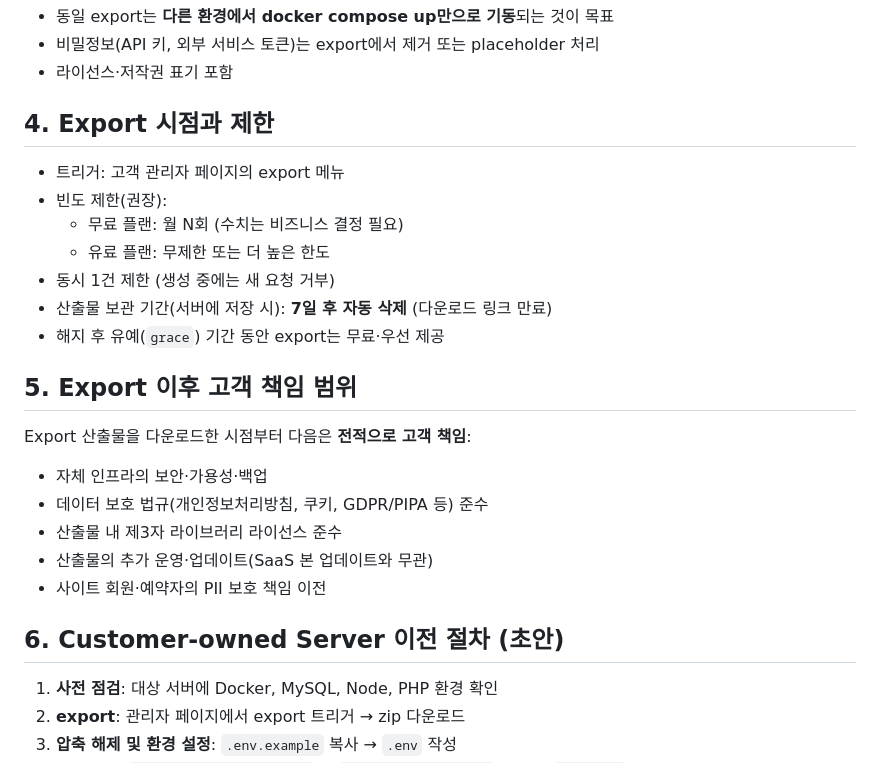
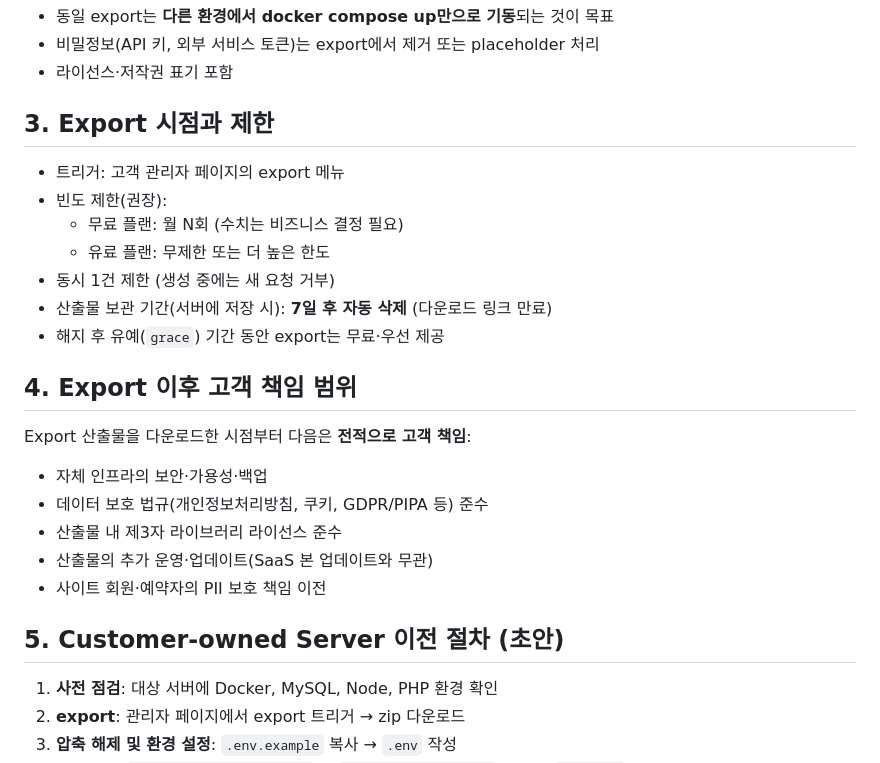
Before and after one commit to shc-partner/SaaS, a Markdown page: docs/export-and-migration-policy.md, the part around one of its changes. Rendered like a GitHub page.

```diff
--- a/docs/export-and-migration-policy.md
+++ b/docs/export-and-migration-policy.md
@@ -46,7 +33,7 @@ site-{slug}-{timestamp}.zip
 - 비밀정보(API 키, 외부 서비스 토큰)는 export에서 제거 또는 placeholder 처리
 - 라이선스·저작권 표기 포함
 
-## 4. Export 시점과 제한
+## 3. Export 시점과 제한
 - 트리거: 고객 관리자 페이지의 export 메뉴
 - 빈도 제한(권장):
   - 무료 플랜: 월 N회 (수치는 비즈니스 결정 필요)
@@ -55,7 +42,7 @@ site-{slug}-{timestamp}.zip
 - 산출물 보관 기간(서버에 저장 시): **7일 후 자동 삭제** (다운로드 링크 만료)
 - 해지 후 유예(`grace`) 기간 동안 export는 무료·우선 제공
 
-## 5. Export 이후 고객 책임 범위
+## 4. Export 이후 고객 책임 범위
 Export 산출물을 다운로드한 시점부터 다음은 **전적으로 고객 책임**:
 - 자체 인프라의 보안·가용성·백업
 - 데이터 보호 법규(개인정보처리방침, 쿠키, GDPR/PIPA 등) 준수
@@ -63,7 +50,7 @@ Export 산출물을 다운로드한 시점부터 다음은 **전적으로 고객
 - 산출물의 추가 운영·업데이트(SaaS 본 업데이트와 무관)
 - 사이트 회원·예약자의 PII 보호 책임 이전
 
-## 6. Customer-owned Server 이전 절차 (초안)
+## 5. Customer-owned Server 이전 절차 (초안)
 1. **사전 점검**: 대상 서버에 Docker, MySQL, Node, PHP 환경 확인
 2. **export**: 관리자 페이지에서 export 트리거 → zip 다운로드
 3. **압축 해제 및 환경 설정**: `.env.example` 복사 → `.env` 작성
```
Also changed, not shown: other parts of docs/export-and-migration-policy.md (+6 -19 lines).
